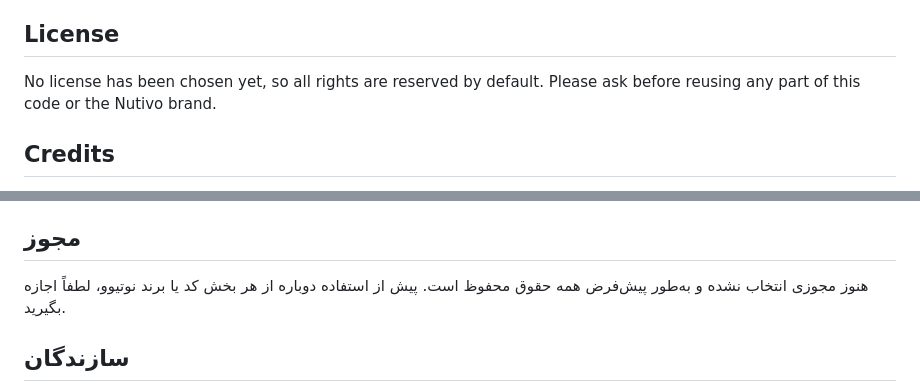
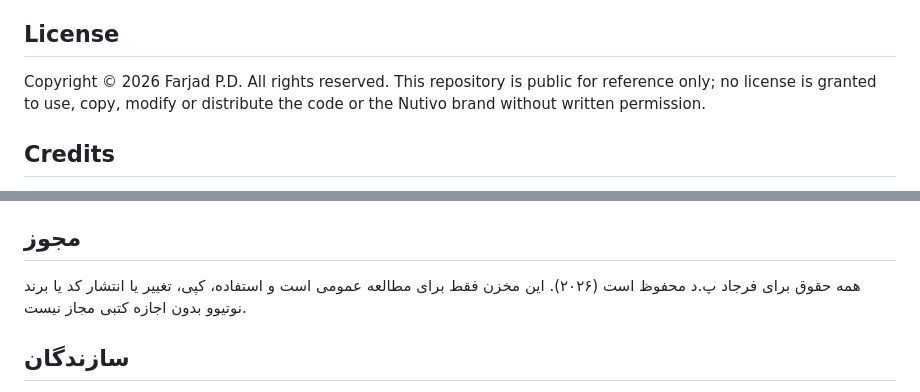
Before and after one commit to farjadp/Nutivo, a Markdown page: README.md, 2 parts joined by grey strips. Drawn GitHub-style.

Commit message:
Docs: README license section, all rights reserved
Co-Authored-By: Claude Opus 5.5 <noreply@anthropic.com>

```diff
--- a/README.md
+++ b/README.md
@@ -139,7 +139,7 @@ The Persian food table in `packages/db/seed/foods_fa.csv` is reviewed by hand, a
 
 ## License
 
-No license has been chosen yet, so all rights are reserved by default. Please ask before reusing any part of this code or the Nutivo brand.
+Copyright © 2026 Farjad P.D. All rights reserved. This repository is public for reference only; no license is granted to use, copy, modify or distribute the code or the Nutivo brand without written permission.
 
 ## Credits
 
@@ -236,7 +236,7 @@ Built by [Farjad P.D](https://farjadp.com) with Claude Code. Nutrition data from
 
 ## مجوز
 
-هنوز مجوزی انتخاب نشده و به‌طور پیش‌فرض همه حقوق محفوظ است. پیش از استفاده دوباره از هر بخش کد یا برند نوتیوو، لطفاً اجازه بگیرید.
+همه حقوق برای فرجاد پ.د محفوظ است (۲۰۲۶). این مخزن فقط برای مطالعه عمومی است و استفاده، کپی، تغییر یا انتشار کد یا برند نوتیوو بدون اجازه کتبی مجاز نیست.
 
 ## سازندگان
 
```
